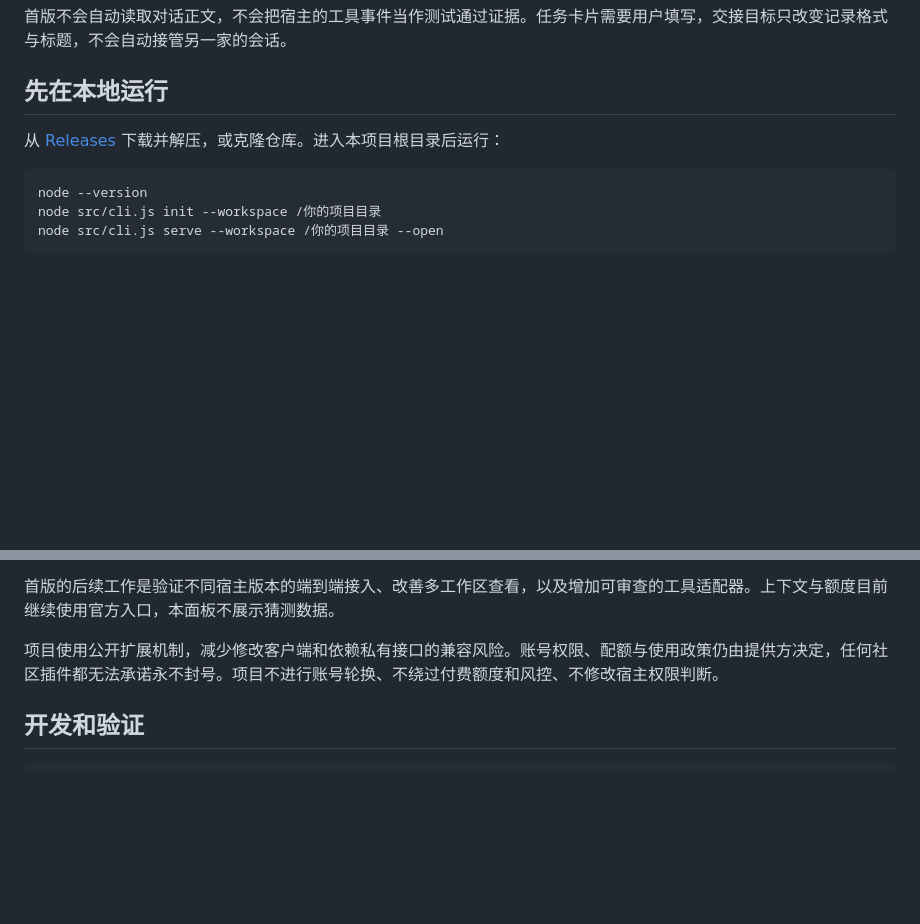
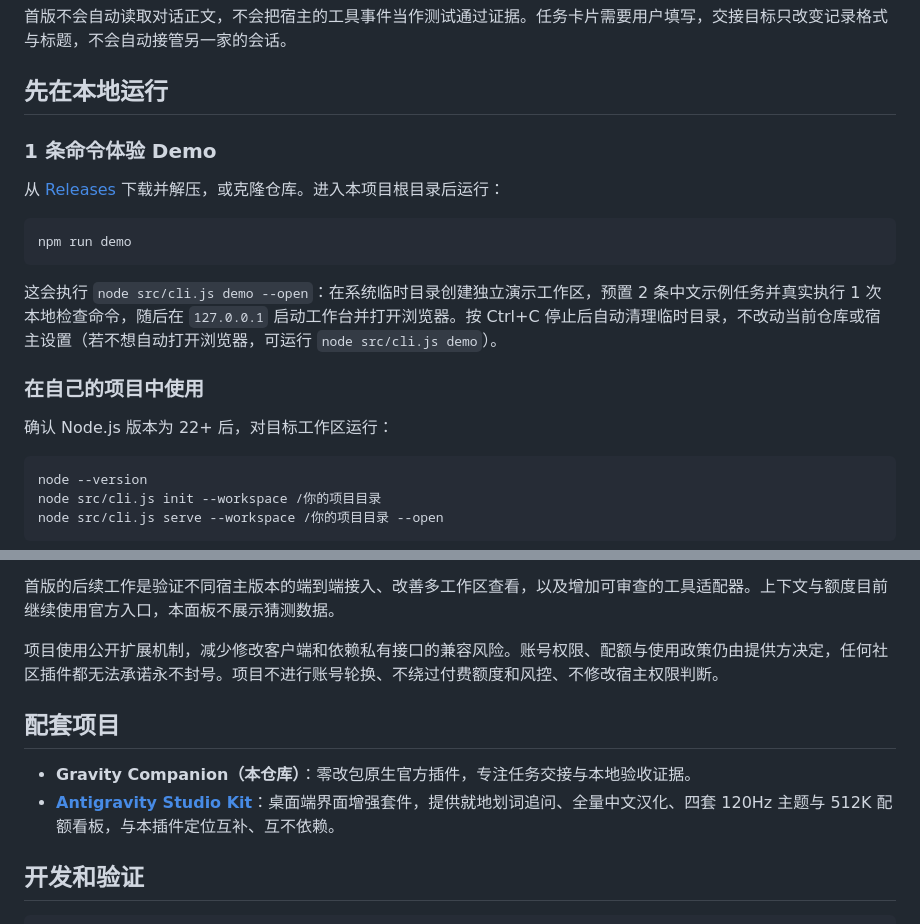
Before and after one commit to cool-boy2024/antigravity-companion, a Markdown page: README.md, 2 parts joined by grey strips. GitHub-like rendering; blank space fills up the shorter version.

````diff
--- a/README.md
+++ b/README.md
@@ -17,7 +43,19 @@
 
 ## 先在本地运行
 
+### 1 条命令体验 Demo
+
 从 [Releases](https://github.com/cool-boy2024/antigravity-companion/releases) 下载并解压，或克隆仓库。进入本项目根目录后运行：
+
+```sh
+npm run demo
+```
+
+这会执行 `node src/cli.js demo --open`：在系统临时目录创建独立演示工作区，预置 2 条中文示例任务并真实执行 1 次本地检查命令，随后在 `127.0.0.1` 启动工作台并打开浏览器。按 Ctrl+C 停止后自动清理临时目录，不改动当前仓库或宿主设置（若不想自动打开浏览器，可运行 `node src/cli.js demo`）。
+
+### 在自己的项目中使用
+
+确认 Node.js 版本为 22+ 后，对目标工作区运行：
 
 ```sh
 node --version
@@ -70,6 +108,11 @@ hooks 进程的 PATH 需要能找到 `node`。启用后新建一个测试会话
 
 项目使用公开扩展机制，减少修改客户端和依赖私有接口的兼容风险。账号权限、配额与使用政策仍由提供方决定，任何社区插件都无法承诺永不封号。项目不进行账号轮换、不绕过付费额度和风控、不修改宿主权限判断。
 
+## 配套项目
+
+- **Gravity Companion（本仓库）**：零改包原生官方插件，专注任务交接与本地验收证据。
+- **[Antigravity Studio Kit](https://github.com/cool-boy2024/antigravity-studio-kit)**：桌面端界面增强套件，提供就地划词追问、全量中文汉化、四套 120Hz 主题与 512K 配额看板，与本插件定位互补、互不依赖。
+
 ## 开发和验证
 
 ```sh
````
Also changed, not shown: other parts of README.md (+26 -0 lines), AI_INSTALL.md (added, +159 -0 lines), CHANGELOG.md (+8 -0 lines), CLAUDE.md (added, +25 -0 lines), docs/AGENTS.md (added, +34 -0 lines), docs/VALIDATION.md (+3 -3 lines), docs/assets/workbench-dark.png (added), docs/assets/workbench-light.png (added), 9 other files.
